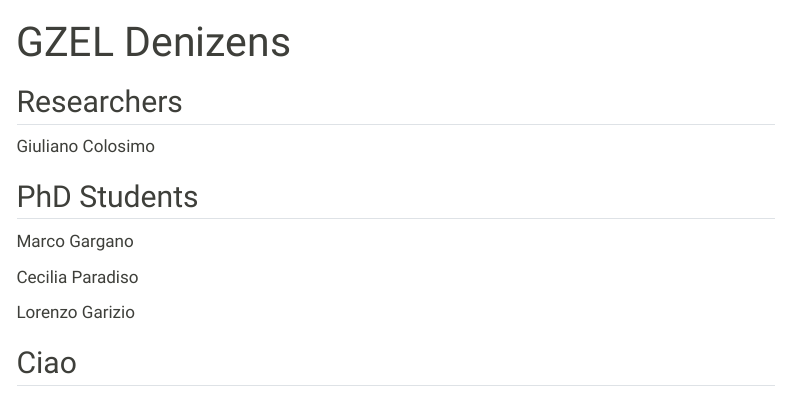
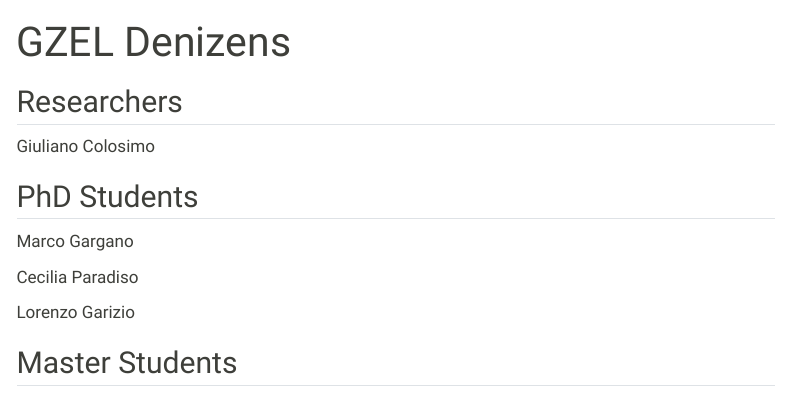
Before and after one commit to GiulianoColosimo/gzel, a Quarto document (champions.qmd): the page in a window 1100 px wide, from its top. Rendered offline with R 4.5, knitr and Pandoc in place of Quarto, with nearby package versions; menus at the side of the page are left out.

Commit message:
final commit for now

```diff
--- a/champions.qmd
+++ b/champions.qmd
@@ -21,5 +21,4 @@ Cecilia Paradiso
 
 Lorenzo Garizio
 
-
-## Ciao
+## Master Students
```
Also changed, not shown: 3 other files.
